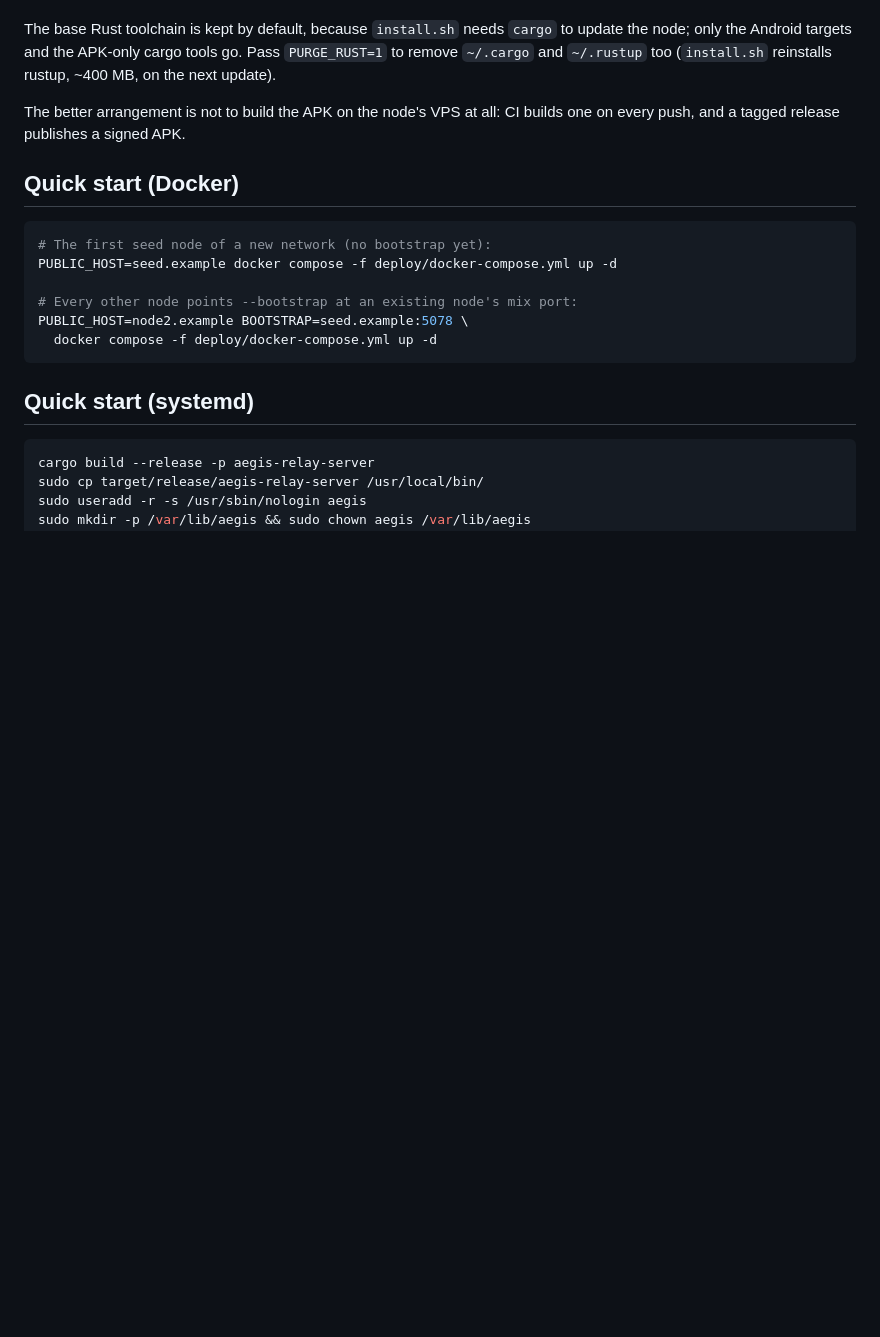
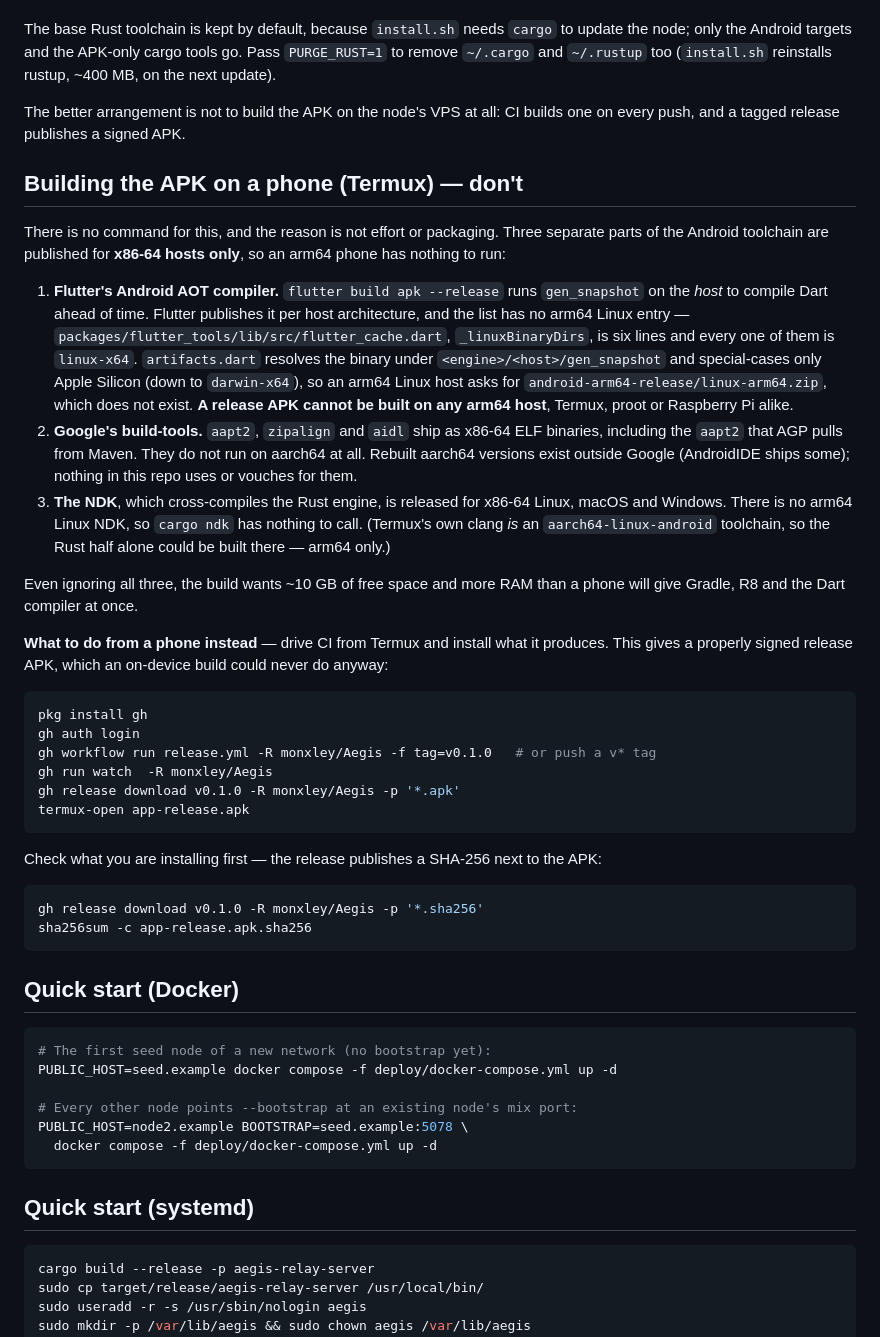
Before and after one commit to monxley/Aegis, a Markdown page: deploy/README.md, the part around the change. Drawn GitHub-style; blank space fills up the shorter version.

Commit message:
Record why the APK cannot be built on a phone, and what to do instead
Asked for a Termux build command. There isn't one, and the reason is worth
writing down once rather than rediscovering it halfway through an install:
three parts of the toolchain are published for x86-64 hosts only.

The decisive one is Flutter's own. `flutter build apk --release` runs
gen_snapshot on the host, and flutter_cache.dart's `_linuxBinaryDirs` lists
that binary for `linux-x64` and nothing else, while artifacts.dart resolves
it under `<engine>/<host>/` with a special case for Apple Silicon only. An
arm64 host therefore asks for an artifact that was never published, so a
release APK cannot be produced on any arm64 machine. Google's aapt2,
zipalign and aidl are x86-64 ELF, and the NDK that cross-compiles the Rust
engine has no arm64 Linux build either.

So the README now points at the thing that does work from a phone: drive
the release workflow from Termux with gh and install the signed APK it
publishes, checking the SHA-256 that ships beside it.

````diff
--- a/deploy/README.md
+++ b/deploy/README.md
@@ -107,6 +107,54 @@ reinstalls rustup, ~400 MB, on the next update).
 The better arrangement is not to build the APK on the node's VPS at all: CI
 builds one on every push, and a tagged release publishes a signed APK.
 
+## Building the APK on a phone (Termux) — don't
+
+There is no command for this, and the reason is not effort or packaging. Three
+separate parts of the Android toolchain are published for **x86-64 hosts only**,
+so an arm64 phone has nothing to run:
+
+1. **Flutter's Android AOT compiler.** `flutter build apk --release` runs
+   `gen_snapshot` on the *host* to compile Dart ahead of time. Flutter publishes
+   it per host architecture, and the list has no arm64 Linux entry —
+   `packages/flutter_tools/lib/src/flutter_cache.dart`, `_linuxBinaryDirs`, is
+   six lines and every one of them is `linux-x64`. `artifacts.dart` resolves the
+   binary under `<engine>/<host>/gen_snapshot` and special-cases only Apple
+   Silicon (down to `darwin-x64`), so an arm64 Linux host asks for
+   `android-arm64-release/linux-arm64.zip`, which does not exist. **A release
+   APK cannot be built on any arm64 host**, Termux, proot or Raspberry Pi alike.
+2. **Google's build-tools.** `aapt2`, `zipalign` and `aidl` ship as x86-64 ELF
+   binaries, including the `aapt2` that AGP pulls from Maven. They do not run on
+   aarch64 at all. Rebuilt aarch64 versions exist outside Google (AndroidIDE
+   ships some); nothing in this repo uses or vouches for them.
+3. **The NDK**, which cross-compiles the Rust engine, is released for x86-64
+   Linux, macOS and Windows. There is no arm64 Linux NDK, so `cargo ndk` has
+   nothing to call. (Termux's own clang *is* an `aarch64-linux-android`
+   toolchain, so the Rust half alone could be built there — arm64 only.)
+
+Even ignoring all three, the build wants ~10 GB of free space and more RAM than
+a phone will give Gradle, R8 and the Dart compiler at once.
+
+**What to do from a phone instead** — drive CI from Termux and install what it
+produces. This gives a properly signed release APK, which an on-device build
+could never do anyway:
+
+```sh
+pkg install gh
+gh auth login
+gh workflow run release.yml -R monxley/Aegis -f tag=v0.1.0   # or push a v* tag
+gh run watch  -R monxley/Aegis
+gh release download v0.1.0 -R monxley/Aegis -p '*.apk'
+termux-open app-release.apk
+```
+
+Check what you are installing first — the release publishes a SHA-256 next to
+the APK:
+
+```sh
+gh release download v0.1.0 -R monxley/Aegis -p '*.sha256'
+sha256sum -c app-release.apk.sha256
+```
+
 ## Quick start (Docker)
 
 ```sh
````
